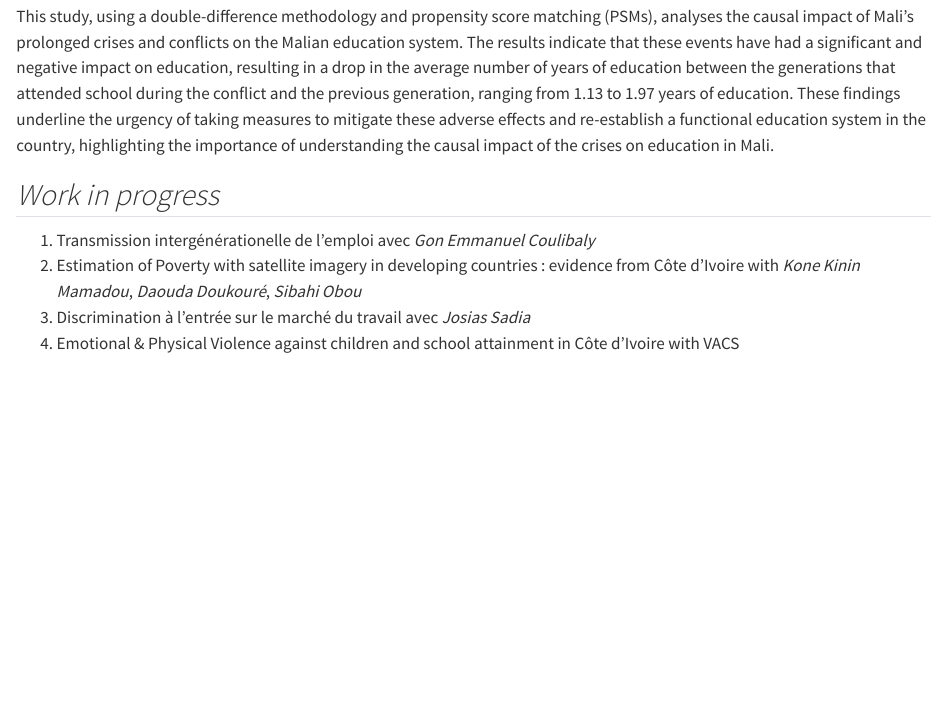
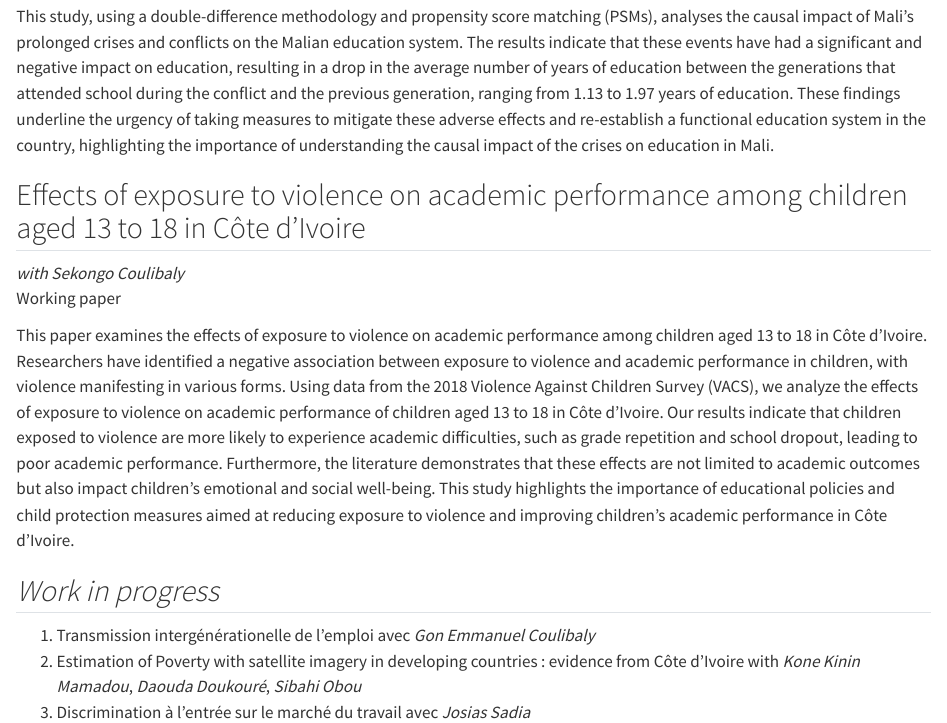
Before and after one commit to fajzmigone/fajzmigone.github.io, a Quarto document (research/index.qmd): the page in a window 1100 px wide, from 480 px down. Rendered offline with R 4.5, knitr and Pandoc in place of Quarto, with nearby package versions.

Commit message:
update nouveau papier & intro

```diff
--- a/research/index.qmd
+++ b/research/index.qmd
@@ -27,9 +27,16 @@ findings underline the urgency of taking measures to mitigate these adverse effe
 a functional education system in the country, highlighting the importance of understanding the
 causal impact of the crises on education in Mali.
 
+##  Effects of exposure to violence on academic performance among children aged 13 to 18 in Côte d'Ivoire
+*with Sekongo Coulibaly* <br>
+Working paper
+
+This paper examines the effects of exposure to violence on academic performance among children aged 13 to 18 in Côte d'Ivoire. Researchers have identified a negative association between exposure to violence and academic performance in children, with violence manifesting in various forms. Using data from the 2018 Violence Against Children Survey (VACS), we analyze the effects of exposure to violence on academic performance of children aged 13 to 18 in Côte d'Ivoire. Our results indicate that children exposed to violence are more likely to experience academic difficulties, such as grade repetition and school dropout, leading to poor academic performance. Furthermore, the literature demonstrates that these effects are not limited to academic outcomes but also impact children's emotional and social well-being.
+This study highlights the importance of educational policies and child protection measures aimed at reducing exposure to violence and improving children's academic performance in Côte d'Ivoire.
+
+
 ## *Work in progress*
 
 1. Transmission intergénérationelle de l'emploi avec *Gon Emmanuel Coulibaly*
 2. Estimation of Poverty with satellite imagery in developing countries : evidence from Côte d’Ivoire with *Kone Kinin Mamadou*, *Daouda Doukouré*, *Sibahi Obou*
 3. Discrimination à l’entrée sur le marché du travail avec *Josias Sadia*
-4. Emotional & Physical Violence against children and school attainment in Côte d’Ivoire with VACS
```
Also changed, not shown: index.qmd (+5 -1 lines), projects/index.qmd (+1 -1 lines), docs/search.json, 2 other files.
